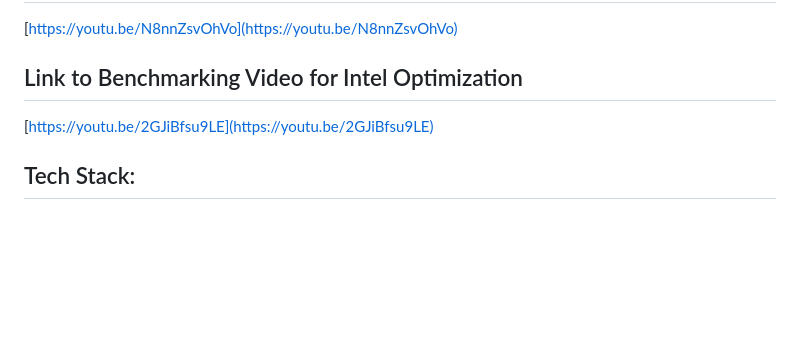
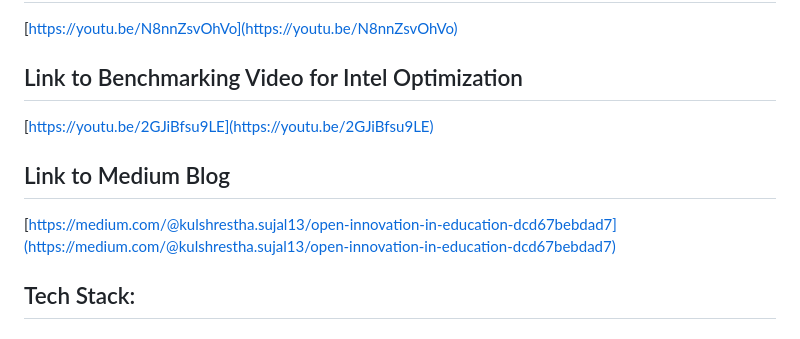
Before and after one commit to SaumyaSrivastava13/Phoenix13-Learner-s-Ed, a Markdown page: README.md, the part around the change. Drawn GitHub-style; blank space fills up the shorter version.

```diff
--- a/README.md
+++ b/README.md
@@ -416,6 +416,9 @@ Faster inference speed is crucial in deployment, as it ensures real-time respons
 ## Link to Benchmarking Video for Intel Optimization
 [https://youtu.be/2GJiBfsu9LE](https://youtu.be/2GJiBfsu9LE)
 
+## Link to Medium Blog
+[https://medium.com/@kulshrestha.sujal13/open-innovation-in-education-dcd67bebdad7](https://medium.com/@kulshrestha.sujal13/open-innovation-in-education-dcd67bebdad7)
+
 ## Tech Stack:
 
 #### List of oneAPI AI Analytics Toolkits & its libraries used
```
